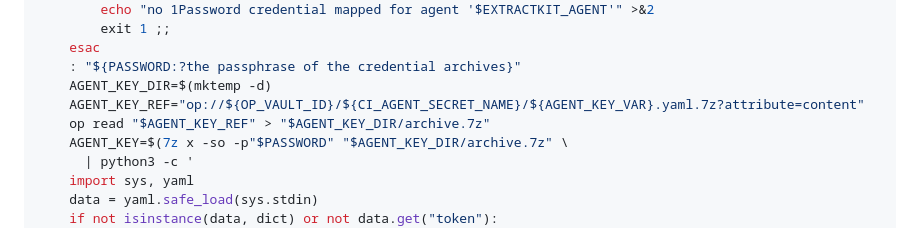
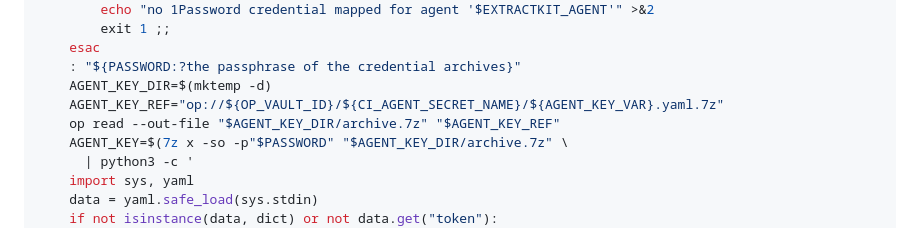
Before and after one commit to williamsrb/extract-kit, a Markdown page: docs/headless.md, the part around the change. Rendered like a GitHub page.

Commit message:
Replacing  content redirect by out-file param

```diff
--- a/docs/headless.md
+++ b/docs/headless.md
@@ -460,8 +460,8 @@ script:
     esac
     : "${PASSWORD:?the passphrase of the credential archives}"
     AGENT_KEY_DIR=$(mktemp -d)
-    AGENT_KEY_REF="op://${OP_VAULT_ID}/${CI_AGENT_SECRET_NAME}/${AGENT_KEY_VAR}.yaml.7z?attribute=content"
-    op read "$AGENT_KEY_REF" > "$AGENT_KEY_DIR/archive.7z"
+    AGENT_KEY_REF="op://${OP_VAULT_ID}/${CI_AGENT_SECRET_NAME}/${AGENT_KEY_VAR}.yaml.7z"
+    op read --out-file "$AGENT_KEY_DIR/archive.7z" "$AGENT_KEY_REF"
     AGENT_KEY=$(7z x -so -p"$PASSWORD" "$AGENT_KEY_DIR/archive.7z" \
       | python3 -c '
     import sys, yaml
```
